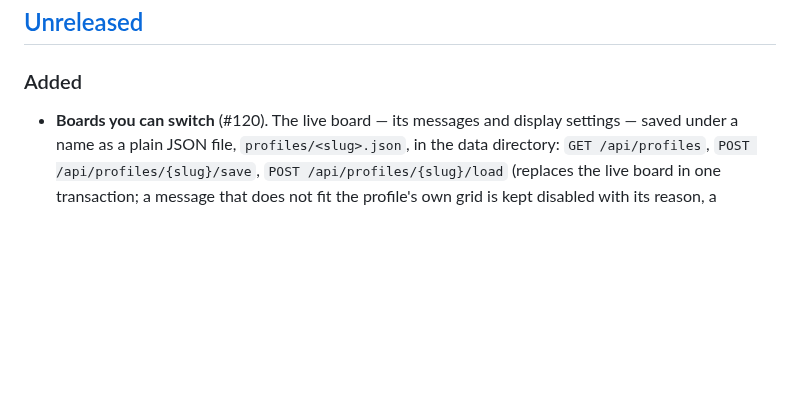
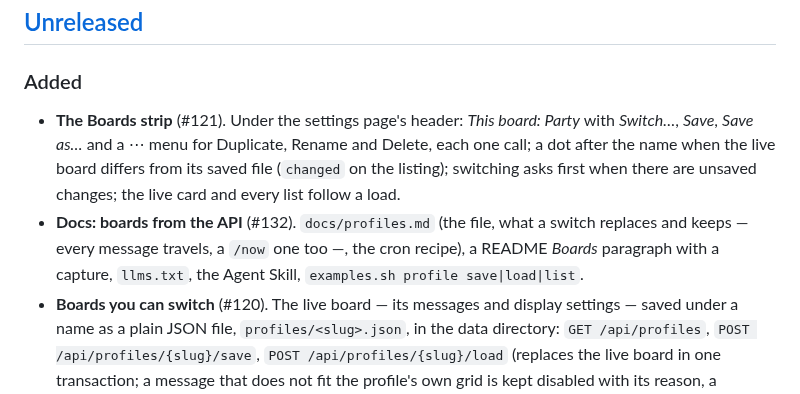
Before and after one commit to cmldexter/DepartureBoard, a Markdown page: CHANGELOG.md, the part around the change. GitHub-like rendering; blank space fills up the shorter version.

```diff
--- a/CHANGELOG.md
+++ b/CHANGELOG.md
@@ -9,6 +9,13 @@ and a container image `ghcr.io/cmldexter/departureboard:X.Y.Z`.
 
 ### Added
 
+- **The Boards strip** (#121). Under the settings page's header: *This board: Party* with
+  *Switch…*, *Save*, *Save as…* and a ⋯ menu for Duplicate, Rename and Delete, each one call; a
+  dot after the name when the live board differs from its saved file (`changed` on the listing);
+  switching asks first when there are unsaved changes; the live card and every list follow a load.
+- **Docs: boards from the API** (#132). `docs/profiles.md` (the file, what a switch replaces and
+  keeps — every message travels, a `/now` one too —, the cron recipe), a README *Boards* paragraph
+  with a capture, `llms.txt`, the Agent Skill, `examples.sh profile save|load|list`.
 - **Boards you can switch** (#120). The live board — its messages and display settings — saved
   under a name as a plain JSON file, `profiles/<slug>.json`, in the data directory: `GET
   /api/profiles`, `POST /api/profiles/{slug}/save`, `POST /api/profiles/{slug}/load` (replaces the
```
Also changed, not shown: README.md (+11 -0 lines), docs/profiles.md (added, +75 -0 lines), docs/media/settings-boards.png (added), 12 other files.
